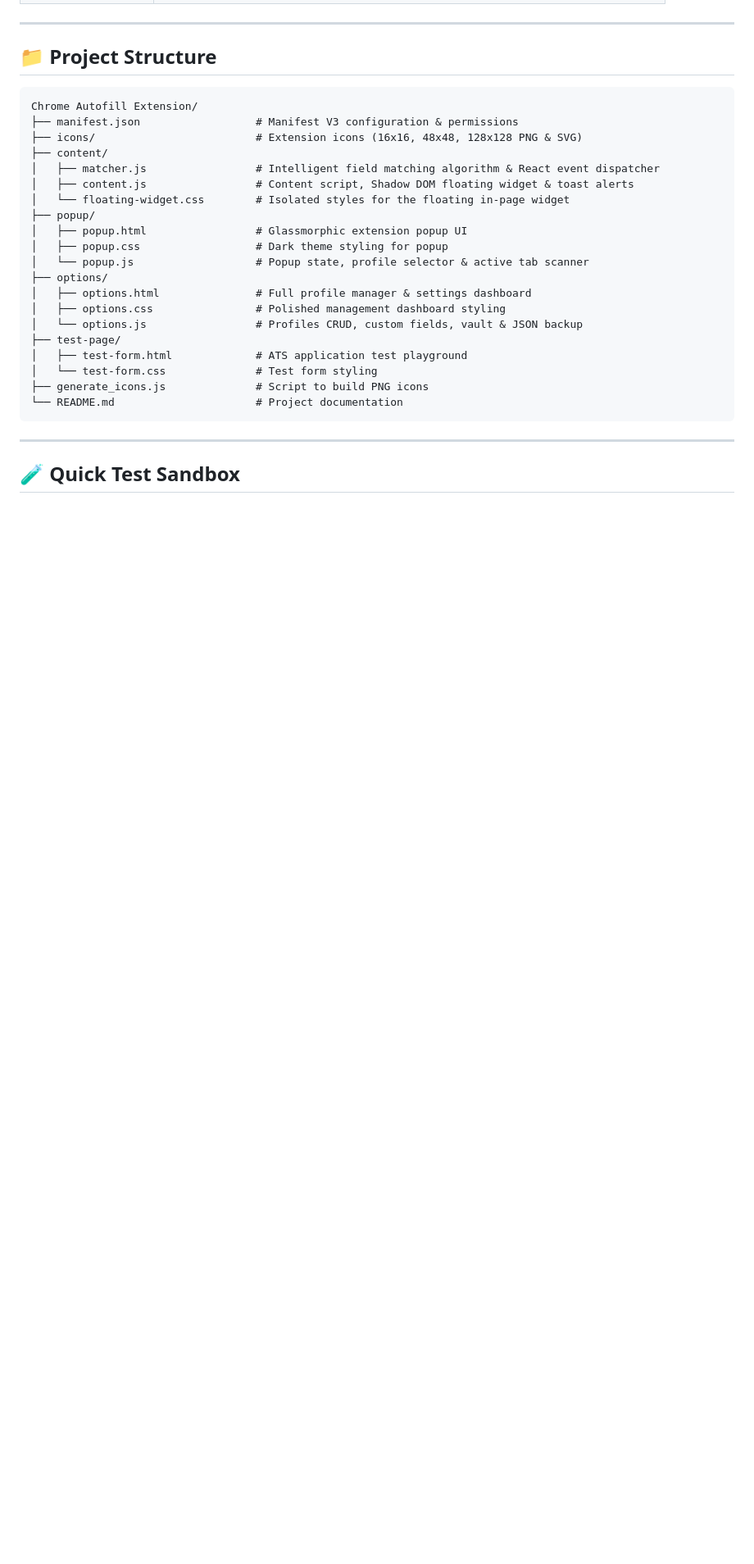
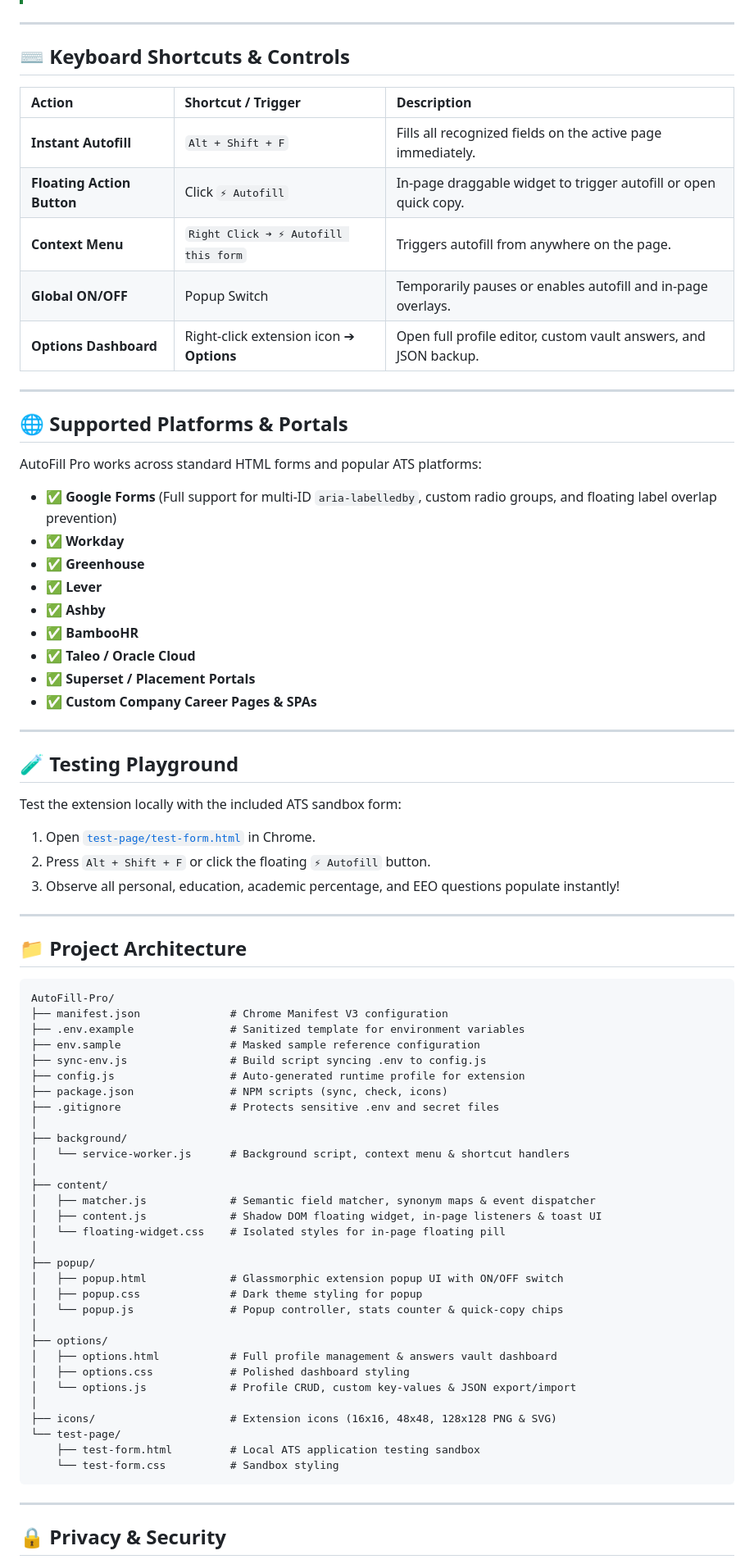
Before and after one commit to Shivanshh27/AutoFill-Pro, a Markdown page: README.md, the part around one of its changes. Shown at 82% size. GitHub-like rendering; blank space fills up the shorter version.

````diff
--- a/README.md
+++ b/README.md
@@ -78,32 +142,80 @@ You can configure all your details directly in the [`.env`](file:///d:/Code/Proj
 
 ---
 
-## 📁 Project Structure
+## ⌨️ Keyboard Shortcuts & Controls
+
+| Action | Shortcut / Trigger | Description |
+| :--- | :--- | :--- |
+| **Instant Autofill** | `Alt + Shift + F` | Fills all recognized fields on the active page immediately. |
+| **Floating Action Button** | Click `⚡ Autofill` | In-page draggable widget to trigger autofill or open quick copy. |
+| **Context Menu** | `Right Click ➔ ⚡ Autofill this form` | Triggers autofill from anywhere on the page. |
+| **Global ON/OFF** | Popup Switch | Temporarily pauses or enables autofill and in-page overlays. |
+| **Options Dashboard** | Right-click extension icon ➔ **Options** | Open full profile editor, custom vault answers, and JSON backup. |
+
+---
+
+## 🌐 Supported Platforms & Portals
+
+AutoFill Pro works across standard HTML forms and popular ATS platforms:
+
+- ✅ **Google Forms** (Full support for multi-ID `aria-labelledby`, custom radio groups, and floating label overlap prevention)
+- ✅ **Workday**
+- ✅ **Greenhouse**
+- ✅ **Lever**
+- ✅ **Ashby**
+- ✅ **BambooHR**
+- ✅ **Taleo / Oracle Cloud**
+- ✅ **Superset / Placement Portals**
+- ✅ **Custom Company Career Pages & SPAs**
+
+---
+
+## 🧪 Testing Playground
+
+Test the extension locally with the included ATS sandbox form:
+1. Open [`test-page/test-form.html`](file:///d:/Code/Projects/Chrome%20Autofill%20Extension/test-page/test-form.html) in Chrome.
+2. Press `Alt + Shift + F` or click the floating `⚡ Autofill` button.
+3. Observe all personal, education, academic percentage, and EEO questions populate instantly!
+
+---
+
+## 📁 Project Architecture
 
 ```
-Chrome Autofill Extension/
-├── manifest.json                  # Manifest V3 configuration & permissions
-├── icons/                         # Extension icons (16x16, 48x48, 128x128 PNG & SVG)
+AutoFill-Pro/
+├── manifest.json              # Chrome Manifest V3 configuration
+├── .env.example               # Sanitized template for environment variables
+├── env.sample                 # Masked sample reference configuration
+├── sync-env.js                # Build script syncing .env to config.js
+├── config.js                  # Auto-generated runtime profile for extension
+├── package.json               # NPM scripts (sync, check, icons)
+├── .gitignore                 # Protects sensitive .env and secret files
+│
+├── background/
+│   └── service-worker.js      # Background script, context menu & shortcut handlers
+│
 ├── content/
-│   ├── matcher.js                 # Intelligent field matching algorithm & React event dispatcher
-│   ├── content.js                 # Content script, Shadow DOM floating widget & toast alerts
-│   └── floating-widget.css        # Isolated styles for the floating in-page widget
+│   ├── matcher.js             # Semantic field matcher, synonym maps & event dispatcher
+│   ├── content.js             # Shadow DOM floating widget, in-page listeners & toast UI
+│   └── floating-widget.css    # Isolated styles for in-page floating pill
+│
 ├── popup/
-│   ├── popup.html                 # Glassmorphic extension popup UI
-│   ├── popup.css                  # Dark theme styling for popup
-│   └── popup.js                   # Popup state, profile selector & active tab scanner
+│   ├── popup.html             # Glassmorphic extension popup UI with ON/OFF switch
+│   ├── popup.css              # Dark theme styling for popup
+│   └── popup.js               # Popup controller, stats counter & quick-copy chips
+│
 ├── options/
-│   ├── options.html               # Full profile manager & settings dashboard
-│   ├── options.css                # Polished management dashboard styling
-│   └── options.js                 # Profiles CRUD, custom fields, vault & JSON backup
-├── test-page/
-│   ├── test-form.html             # ATS application test playground
-│   └── test-form.css              # Test form styling
-├── generate_icons.js              # Script to build PNG icons
-└── README.md                      # Project documentation
+│   ├── options.html           # Full profile management & answers vault dashboard
+│   ├── options.css            # Polished dashboard styling
+│   └── options.js             # Profile CRUD, custom key-values & JSON export/import
+│
+├── icons/                     # Extension icons (16x16, 48x48, 128x128 PNG & SVG)
+└── test-page/
+    ├── test-form.html         # Local ATS application testing sandbox
+    └── test-form.css          # Sandbox styling
 ```
 
 ---
 
-## 🧪 Quick Test Sandbox
+## 🔒 Privacy & Security
 
````
Also changed, not shown: other parts of README.md (+129 -63 lines).
